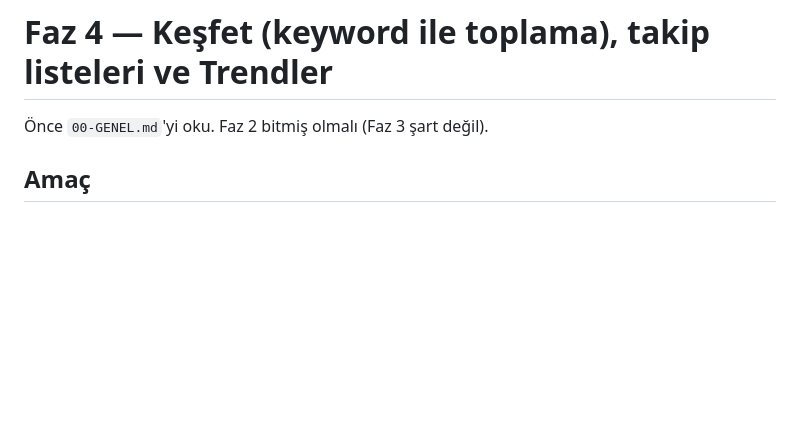
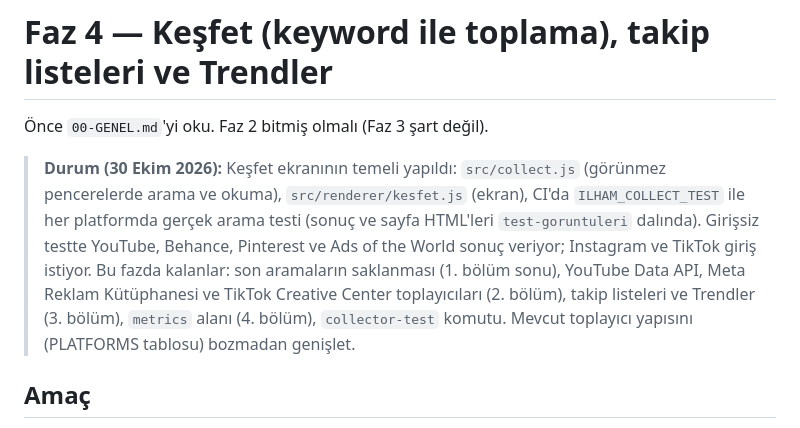
Before and after one commit to hakantoplu34/create, a Markdown page: docs/minimax/03-FAZ4-kesfet-ve-trendler.md, the part around the change. GitHub-like rendering; blank space fills up the shorter version.

Commit message:
Faz 4 dosyasına Keşfet durumunu ekle
Co-Authored-By: Claude Opus 5.5 <noreply@anthropic.com>
Claude-Session: https://claude.ai/code/session_01WT7VCeEQvG1jKeqEpX6sG8

```diff
--- a/docs/minimax/03-FAZ4-kesfet-ve-trendler.md
+++ b/docs/minimax/03-FAZ4-kesfet-ve-trendler.md
@@ -1,6 +1,8 @@
 # Faz 4 — Keşfet (keyword ile toplama), takip listeleri ve Trendler
 
 Önce `00-GENEL.md`'yi oku. Faz 2 bitmiş olmalı (Faz 3 şart değil).
+
+> **Durum (30 Ekim 2026):** Keşfet ekranının temeli yapıldı: `src/collect.js` (görünmez pencerelerde arama ve okuma), `src/renderer/kesfet.js` (ekran), CI'da `ILHAM_COLLECT_TEST` ile her platformda gerçek arama testi (sonuç ve sayfa HTML'leri `test-goruntuleri` dalında). Girişsiz testte YouTube, Behance, Pinterest ve Ads of the World sonuç veriyor; Instagram ve TikTok giriş istiyor. Bu fazda kalanlar: son aramaların saklanması (1. bölüm sonu), YouTube Data API, Meta Reklam Kütüphanesi ve TikTok Creative Center toplayıcıları (2. bölüm), takip listeleri ve Trendler (3. bölüm), `metrics` alanı (4. bölüm), `collector-test` komutu. Mevcut toplayıcı yapısını (PLATFORMS tablosu) bozmadan genişlet.
 
 ## Amaç
 
```
